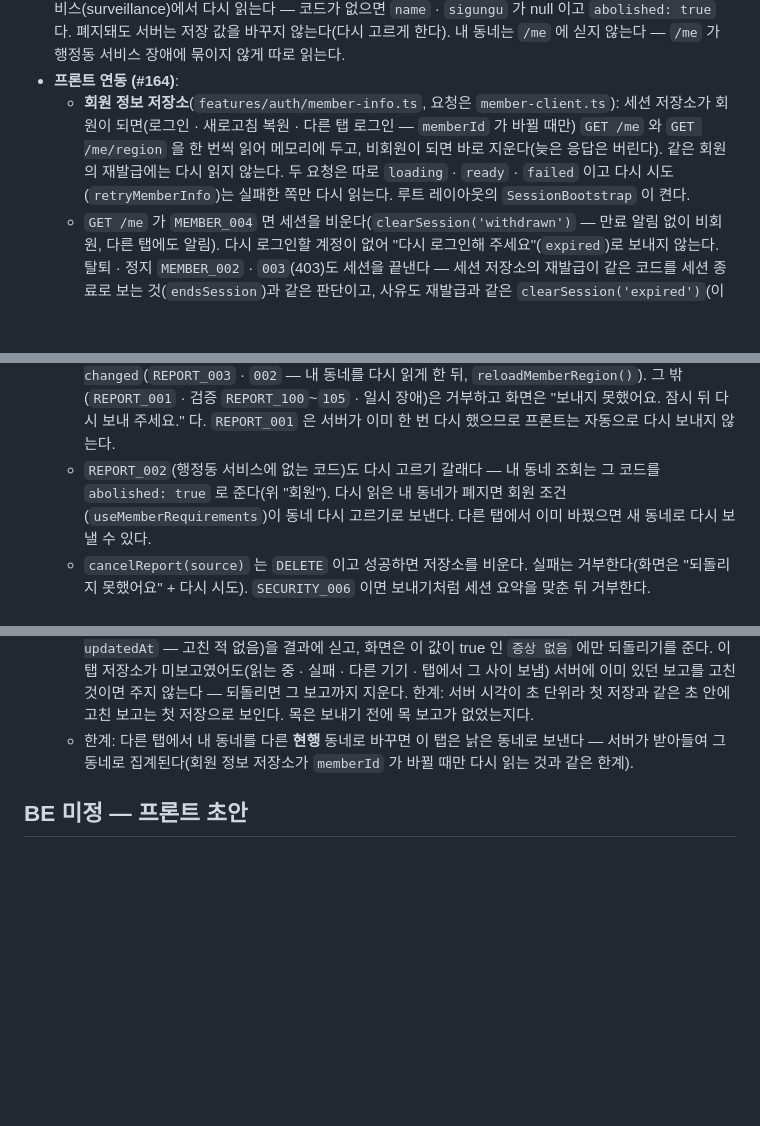
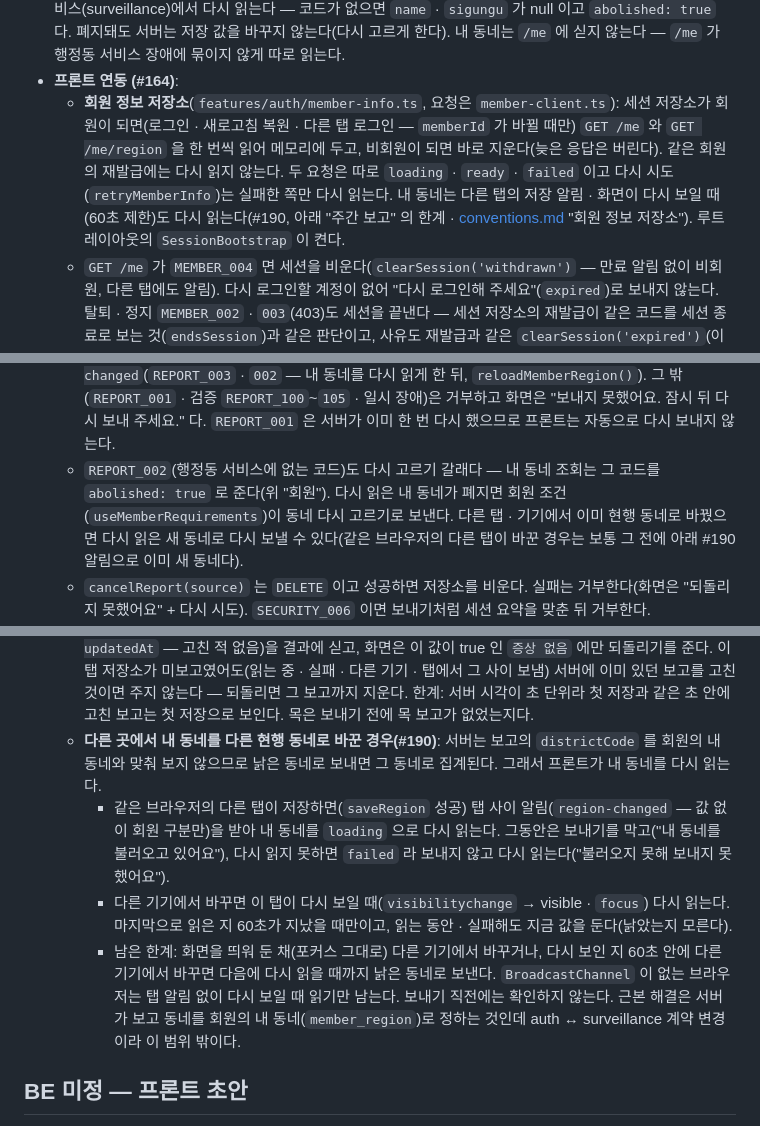
Before and after one commit to 8llow8llowMe/sneezecast, a Markdown page: frontend/docs/api-contract-draft.md, 3 parts joined by grey strips. Rendered like a GitHub page; blank space fills up the shorter version.

```diff
--- a/frontend/docs/api-contract-draft.md
+++ b/frontend/docs/api-contract-draft.md
@@ -114,7 +114,7 @@ refresh 토큰은 본문이 아니라 쿠키 `refreshToken`(HttpOnly · Secure
 - `MyInfo` = `{ memberId, email, nickname, provider(EMAIL | KAKAO), hasPassword, role, pendingConsents, reportWritable }`. `provider` 는 카카오를 연결한 이메일 계정도 `KAKAO` 다(DB 값이 없으면 `EMAIL`). `hasPassword` 가 true 면 비밀번호 변경을 보이고, false 면(카카오로만 로그인) **비밀번호 메뉴를 숨긴다** — 비밀번호 최초 설정 API(`POST /me/password/setup`)는 백엔드 #61 에서 없앴고(`MEMBER_008` 은 비운 번호), 프론트도 #166 에서 `setupPassword` 와 설정 화면을 지웠다(목도 같은 동작). 재동의 조건 `pendingConsents` 는 로그인 응답과 같은 계산이다.
 - `MemberRegion` = `{ code, name, sigungu, abolished }`. 이름 · 폐지 여부는 조회할 때마다 행정동 서비스(surveillance)에서 다시 읽는다 — 코드가 없으면 `name` · `sigungu` 가 null 이고 `abolished: true` 다. 폐지돼도 서버는 저장 값을 바꾸지 않는다(다시 고르게 한다). 내 동네는 `/me` 에 싣지 않는다 — `/me` 가 행정동 서비스 장애에 묶이지 않게 따로 읽는다.
 - **프론트 연동 (#164)**:
-  - **회원 정보 저장소**(`features/auth/member-info.ts`, 요청은 `member-client.ts`): 세션 저장소가 회원이 되면(로그인 · 새로고침 복원 · 다른 탭 로그인 — `memberId` 가 바뀔 때만) `GET /me` 와 `GET /me/region` 을 한 번씩 읽어 메모리에 두고, 비회원이 되면 바로 지운다(늦은 응답은 버린다). 같은 회원의 재발급에는 다시 읽지 않는다. 두 요청은 따로 `loading` · `ready` · `failed` 이고 다시 시도(`retryMemberInfo`)는 실패한 쪽만 다시 읽는다. 루트 레이아웃의 `SessionBootstrap` 이 켠다.
+  - **회원 정보 저장소**(`features/auth/member-info.ts`, 요청은 `member-client.ts`): 세션 저장소가 회원이 되면(로그인 · 새로고침 복원 · 다른 탭 로그인 — `memberId` 가 바뀔 때만) `GET /me` 와 `GET /me/region` 을 한 번씩 읽어 메모리에 두고, 비회원이 되면 바로 지운다(늦은 응답은 버린다). 같은 회원의 재발급에는 다시 읽지 않는다. 두 요청은 따로 `loading` · `ready` · `failed` 이고 다시 시도(`retryMemberInfo`)는 실패한 쪽만 다시 읽는다. 내 동네는 다른 탭의 저장 알림 · 화면이 다시 보일 때(60초 제한)도 다시 읽는다(#190, 아래 "주간 보고" 의 한계 · [conventions.md](conventions.md) "회원 정보 저장소"). 루트 레이아웃의 `SessionBootstrap` 이 켠다.
   - `GET /me` 가 `MEMBER_004` 면 세션을 비운다(`clearSession('withdrawn')` — 만료 알림 없이 비회원, 다른 탭에도 알림). 다시 로그인할 계정이 없어 "다시 로그인해 주세요"(`expired`)로 보내지 않는다. 탈퇴 · 정지 `MEMBER_002` · `003`(403)도 세션을 끝낸다 — 세션 저장소의 재발급이 같은 코드를 세션 종료로 보는 것(`endsSession`)과 같은 판단이고, 사유도 재발급과 같은 `clearSession('expired')`(이 탭에 세션이 있었으면 만료 안내로 로그인 화면)다.
   - 프로필 훅(`useMockProfile`, 이름 정리는 후속)은 실데이터면 이 저장소의 `MyInfo`(provider `EMAIL`/`KAKAO` → `email`/`kakao`)를 옮긴다. 읽기 전 · 실패면 null 이고 상태는 `useMockProfileStatus()` 다 — **예시 프로필로 채우지 않는다.** 내 동네 훅(`useMemberRegion`)은 반환 모양(`{ code, name } | null`)을 그대로 두고 저장소의 내 동네를 준다(미설정 · 읽기 전 · 실패 · 이름 모름이면 null, 상태는 `useMemberRegionStatus()`).
   - `saveRegion(district, source)`: 실데이터는 코드만 `PUT` 한다. `REGION_001` · `002` · `101` · `102` → `{ status: 'invalid' }`(다른 동네를 고르게 함), `REGION_003` → 한 번 다시 보냄, `REGION_004` · 일시 장애 · 두 번째 경합 → 거부("바꾸지 못했어요 · 잠시 뒤 다시"). 성공하면 응답을 저장소의 내 동네로 넣는다(다시 읽지 않음 — 먼저 나간 조회의 늦은 응답은 버림). 부르는 화면(가입 마무리 · 내 동네 바꾸기 · 다시 고르기 · 지도 `내 동네로 설정`)이 `useDataSource()` 로 출처를 넘긴다.
@@ -159,14 +159,17 @@ refresh 토큰은 본문이 아니라 쿠키 `refreshToken`(HttpOnly · Secure
 - **프론트 연동 (#165)**:
   - 요청 · 응답 옮기기는 `features/report/report-api.ts`. 화면 증상 `respiratory` ↔ `RESPIRATORY`, `gastrointestinal` ↔ `ENTERIC`. 보내는 값은 고른 증상뿐이고 주 · 회원 · 위치는 싣지 않는다. 받은 보고는 `SubmittedReport { answer, reportedLabel }` 이고 `reportedLabel` 은 `reportedAt` 을 **KST 날짜** "10월 2일" 로 쓴다(`Intl` `timeZone: 'Asia/Seoul'` — 브라우저 시간대와 무관, UTC 15:00 부터 다음 날). **모르는 증상군 코드가 오면 버리지 않고 실패로 본다** — 버리면 증상 보고가 다른 증상 · 증상 없음으로 보이고, 그대로 고쳐 보내면 서버의 증상이 지워진다.
   - `submitReport` · `updateReport(answer, districtCode, source)` 은 같은 `PUT` 이다. 보고 동네는 **내 동네**(`useMemberRegion()` 의 코드 — 둘러보기 동네가 아님)다. 세션이 회원이 아니거나 동네가 없으면 요청 없이 거부한다. 결과: `ok`(응답을 이번 주 보고 저장소에 바로 넣음) · `consent-required`(`SECURITY_006` — `refreshSession()` 으로 재발급해 세션 요약을 맞춘 뒤) · `region-changed`(`REPORT_003` · `002` — 내 동네를 다시 읽게 한 뒤, `reloadMemberRegion()`). 그 밖(`REPORT_001` · 검증 `REPORT_100`~`105` · 일시 장애)은 거부하고 화면은 "보내지 못했어요. 잠시 뒤 다시 보내 주세요." 다. `REPORT_001` 은 서버가 이미 한 번 다시 했으므로 프론트는 자동으로 다시 보내지 않는다.
-  - `REPORT_002`(행정동 서비스에 없는 코드)도 다시 고르기 갈래다 — 내 동네 조회는 그 코드를 `abolished: true` 로 준다(위 "회원"). 다시 읽은 내 동네가 폐지면 회원 조건(`useMemberRequirements`)이 동네 다시 고르기로 보낸다. 다른 탭에서 이미 바꿨으면 새 동네로 다시 보낼 수 있다.
+  - `REPORT_002`(행정동 서비스에 없는 코드)도 다시 고르기 갈래다 — 내 동네 조회는 그 코드를 `abolished: true` 로 준다(위 "회원"). 다시 읽은 내 동네가 폐지면 회원 조건(`useMemberRequirements`)이 동네 다시 고르기로 보낸다. 다른 탭 · 기기에서 이미 현행 동네로 바꿨으면 다시 읽은 새 동네로 다시 보낼 수 있다(같은 브라우저의 다른 탭이 바꾼 경우는 보통 그 전에 아래 #190 알림으로 이미 새 동네다).
   - `cancelReport(source)` 는 `DELETE` 이고 성공하면 저장소를 비운다. 실패는 거부한다(화면은 "되돌리지 못했어요" + 다시 시도). `SECURITY_006` 이면 보내기처럼 세션 요약을 맞춘 뒤 거부한다.
   - **이번 주 보고 저장소**(`features/report/current-report.ts`): 세션이 회원이고 `reportWritable` 이 true 일 때만 `GET` 을 읽는다 — false 면 요청 없이 비운다(403 을 받으러 가지 않는다). `memberId` 가 바뀌거나 `reportWritable` 이 false → true 가 되면 다시 읽고, 비회원(로그아웃 · 만료 · 다른 탭 로그아웃)이 되거나 보고할 수 없게 되면 바로 지운다. 한 회원에 한 번만 보내고(single-flight) 늦은 응답은 버린다. `loading` · `ready` · `failed` 이고 다시 시도(`retryCurrentReport`)는 실패했을 때만 보낸다. `SessionBootstrap` 이 켠다. 보고 내용은 메모리에만 두고 브라우저 저장소에 남기지 않는다.
   - 화면은 `useSubmittedReport()`(반환 모양 그대로 — 읽는 중 · 실패 · 미보고 모두 null)와 `useSubmittedReportStatus()` 로 읽는다. 목데이터 모드는 지금처럼 `report-client.ts` 의 목 모듈 메모리다.
   - **주가 바뀌면 다시 읽는다**: 저장소는 읽은 값의 주(응답 `isoWeek`, 미보고면 요청을 보낸 때의 KST 주 — `kstIsoWeek`, `src/lib/iso-week.ts`)를 두고, 화면이 다시 보일 때(`visibilitychange` → visible · `focus`) KST 기준 지금 주와 다르면 `loading` 으로 다시 읽는다(같은 주면 요청 없음). 화면을 계속 띄워 둔 채 주가 바뀌면 다음에 다시 보일 때까지는 지난 주 값이다.
   - 읽기가 `SECURITY_006` 이면 `refreshSession()` 으로 요약을 맞춘다(보고할 수 없다고 바뀌면 저장소가 지운다).
   - **되돌리기를 줄지는 PUT 응답으로 정한다**: `report-api.ts` 가 `firstSubmission`(`reportedAt === updatedAt` — 고친 적 없음)을 결과에 싣고, 화면은 이 값이 true 인 `증상 없음` 에만 되돌리기를 준다. 이 탭 저장소가 미보고였어도(읽는 중 · 실패 · 다른 기기 · 탭에서 그 사이 보냄) 서버에 이미 있던 보고를 고친 것이면 주지 않는다 — 되돌리면 그 보고까지 지운다. 한계: 서버 시각이 초 단위라 첫 저장과 같은 초 안에 고친 보고는 첫 저장으로 보인다. 목은 보내기 전에 목 보고가 없었는지다.
-  - 한계: 다른 탭에서 내 동네를 다른 **현행** 동네로 바꾸면 이 탭은 낡은 동네로 보낸다 — 서버가 받아들여 그 동네로 집계된다(회원 정보 저장소가 `memberId` 가 바뀔 때만 다시 읽는 것과 같은 한계).
+  - **다른 곳에서 내 동네를 다른 현행 동네로 바꾼 경우(#190)**: 서버는 보고의 `districtCode` 를 회원의 내 동네와 맞춰 보지 않으므로 낡은 동네로 보내면 그 동네로 집계된다. 그래서 프론트가 내 동네를 다시 읽는다.
+    - 같은 브라우저의 다른 탭이 저장하면(`saveRegion` 성공) 탭 사이 알림(`region-changed` — 값 없이 회원 구분만)을 받아 내 동네를 `loading` 으로 다시 읽는다. 그동안은 보내기를 막고("내 동네를 불러오고 있어요"), 다시 읽지 못하면 `failed` 라 보내지 않고 다시 읽는다("불러오지 못해 보내지 못했어요").
+    - 다른 기기에서 바꾸면 이 탭이 다시 보일 때(`visibilitychange` → visible · `focus`) 다시 읽는다. 마지막으로 읽은 지 60초가 지났을 때만이고, 읽는 동안 · 실패해도 지금 값을 둔다(낡았는지 모른다).
+    - 남은 한계: 화면을 띄워 둔 채(포커스 그대로) 다른 기기에서 바꾸거나, 다시 보인 지 60초 안에 다른 기기에서 바꾸면 다음에 다시 읽을 때까지 낡은 동네로 보낸다. `BroadcastChannel` 이 없는 브라우저는 탭 알림 없이 다시 보일 때 읽기만 남는다. 보내기 직전에는 확인하지 않는다. 근본 해결은 서버가 보고 동네를 회원의 내 동네(`member_region`)로 정하는 것인데 auth ↔ surveillance 계약 변경이라 이 범위 밖이다.
 
 ## BE 미정 — 프론트 초안
 
```
Also changed, not shown: frontend/docs/conventions.md (+7 -3 lines).
